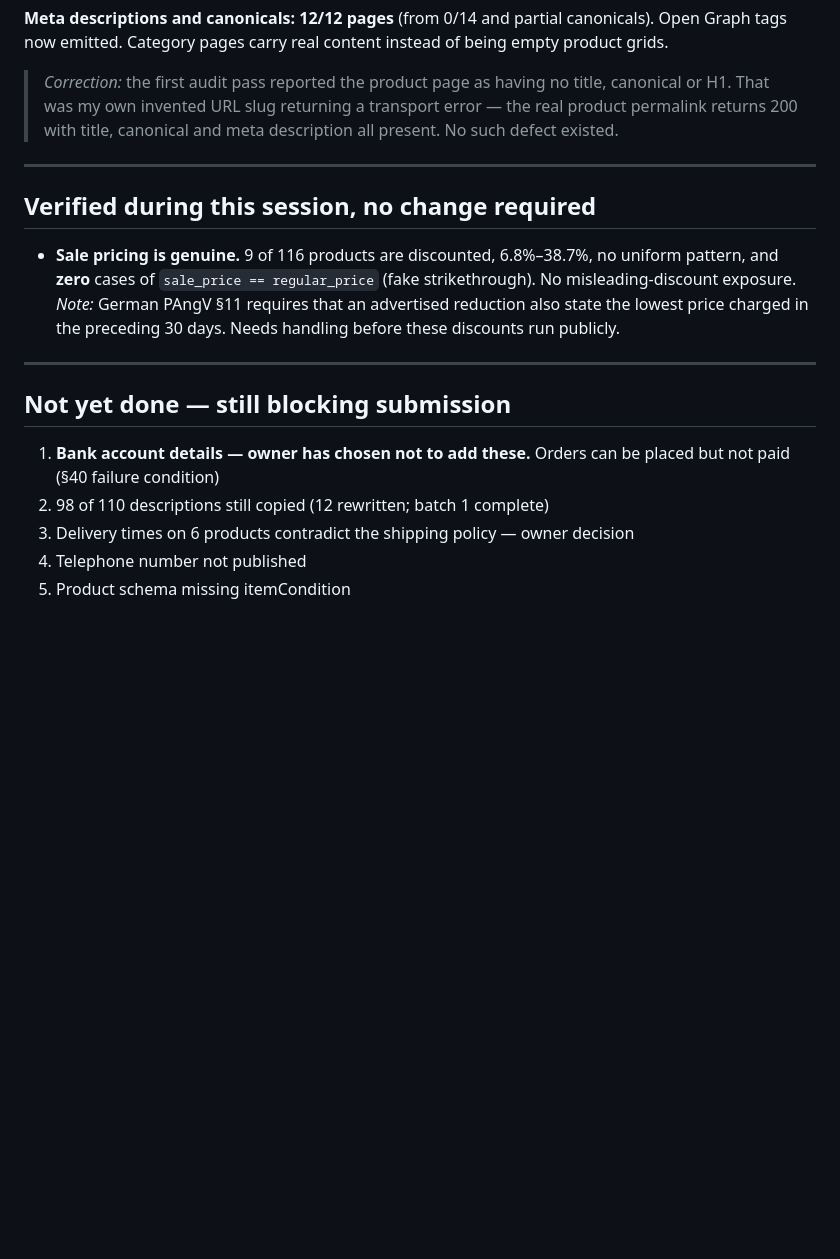
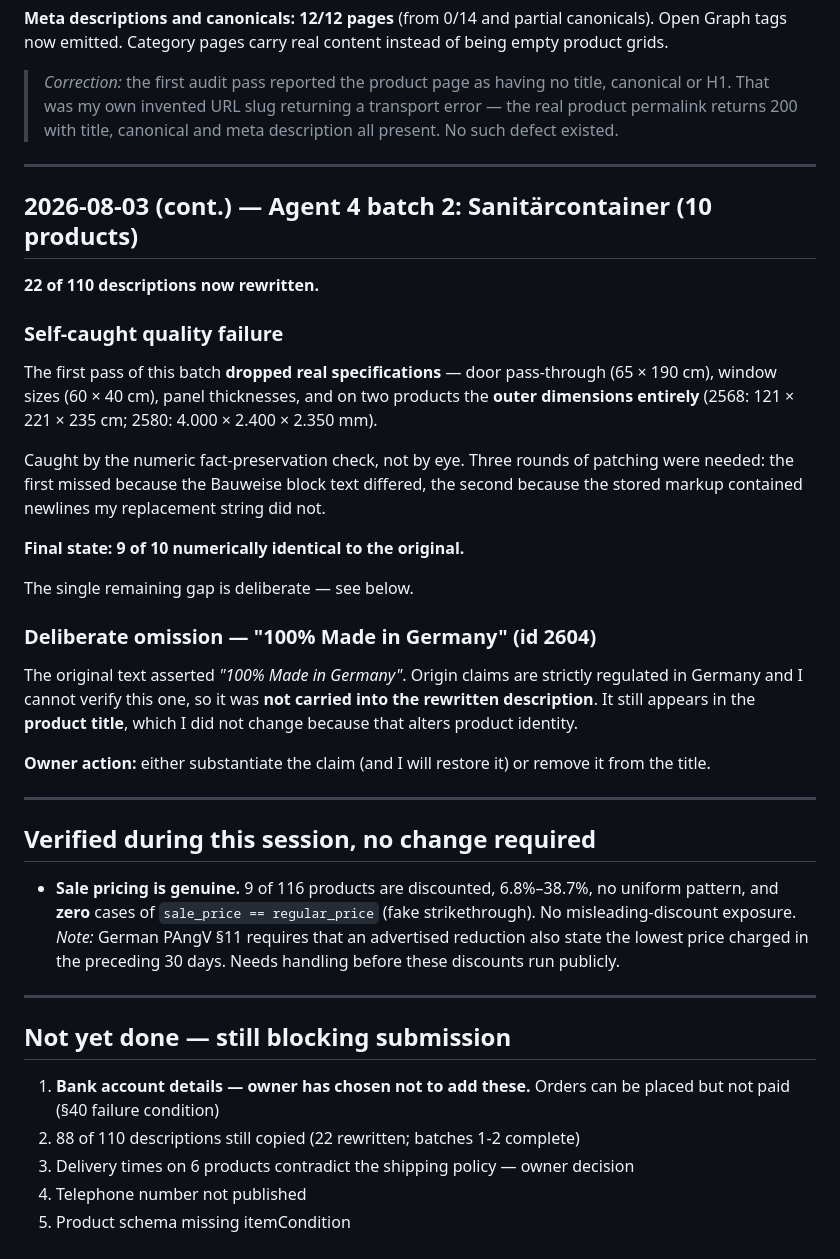
Before and after one commit to hillkandil-oss/me, a Markdown page: projects/omarscontainers/CHANGE-LOG.md, the part around the change. GitHub-like rendering; blank space fills up the shorter version.

Commit message:
content: rewrite 10 Sanitaercontainer descriptions (batch 2, 22/110 done)
Same method as batch 1: specifications preserved verbatim, surrounding prose
written fresh in a consistent house voice.

The first pass of this batch dropped real specifications - door pass-through
dimensions, window sizes, panel thicknesses, and on two products the outer
dimensions entirely. This was caught by the numeric fact-preservation check
rather than by eye, and took three rounds of patching: the first missed because
the Bauweise block text differed from the replacement string, the second because
the stored markup contained newlines the replacement did not account for.

Final state: 9 of 10 products numerically identical to the original.

The remaining gap is deliberate. The original text for the Poco-Sani unit
asserted "100% Made in Germany". Origin claims are strictly regulated in Germany
and this one cannot be verified, so it was not carried into the rewritten
description. It still appears in the product title, which was left unchanged
because editing a title alters product identity - recorded as an owner decision
to either substantiate or remove.

Co-Authored-By: Claude Opus 5 <noreply@anthropic.com>
Claude-Session: https://claude.ai/code/session_01GEYKpG9i6Nz6t4Rwo9Hjy8

```diff
--- a/projects/omarscontainers/CHANGE-LOG.md
+++ b/projects/omarscontainers/CHANGE-LOG.md
@@ -644,6 +644,36 @@ product grids.
 
 ---
 
+## 2026-08-03 (cont.) — Agent 4 batch 2: Sanitärcontainer (10 products)
+
+**22 of 110 descriptions now rewritten.**
+
+### Self-caught quality failure
+
+The first pass of this batch **dropped real specifications** — door pass-through
+(65 × 190 cm), window sizes (60 × 40 cm), panel thicknesses, and on two products the
+**outer dimensions entirely** (2568: 121 × 221 × 235 cm; 2580: 4.000 × 2.400 × 2.350 mm).
+
+Caught by the numeric fact-preservation check, not by eye. Three rounds of patching were
+needed: the first missed because the Bauweise block text differed, the second because the
+stored markup contained newlines my replacement string did not.
+
+**Final state: 9 of 10 numerically identical to the original.**
+
+The single remaining gap is deliberate — see below.
+
+### Deliberate omission — "100% Made in Germany" (id 2604)
+
+The original text asserted *"100% Made in Germany"*. Origin claims are strictly regulated
+in Germany and I cannot verify this one, so it was **not carried into the rewritten
+description**. It still appears in the **product title**, which I did not change because
+that alters product identity.
+
+**Owner action:** either substantiate the claim (and I will restore it) or remove it from
+the title.
+
+---
+
 ## Verified during this session, no change required
 
 - **Sale pricing is genuine.** 9 of 116 products are discounted, 6.8%–38.7%, no uniform
@@ -657,7 +687,7 @@ product grids.
 ## Not yet done — still blocking submission
 
 1. **Bank account details — owner has chosen not to add these.** Orders can be placed but not paid (§40 failure condition)
-3. 98 of 110 descriptions still copied (12 rewritten; batch 1 complete)
+3. 88 of 110 descriptions still copied (22 rewritten; batches 1-2 complete)
 6. Delivery times on 6 products contradict the shipping policy — owner decision
 4. Telephone number not published
 5. Product schema missing itemCondition
```
